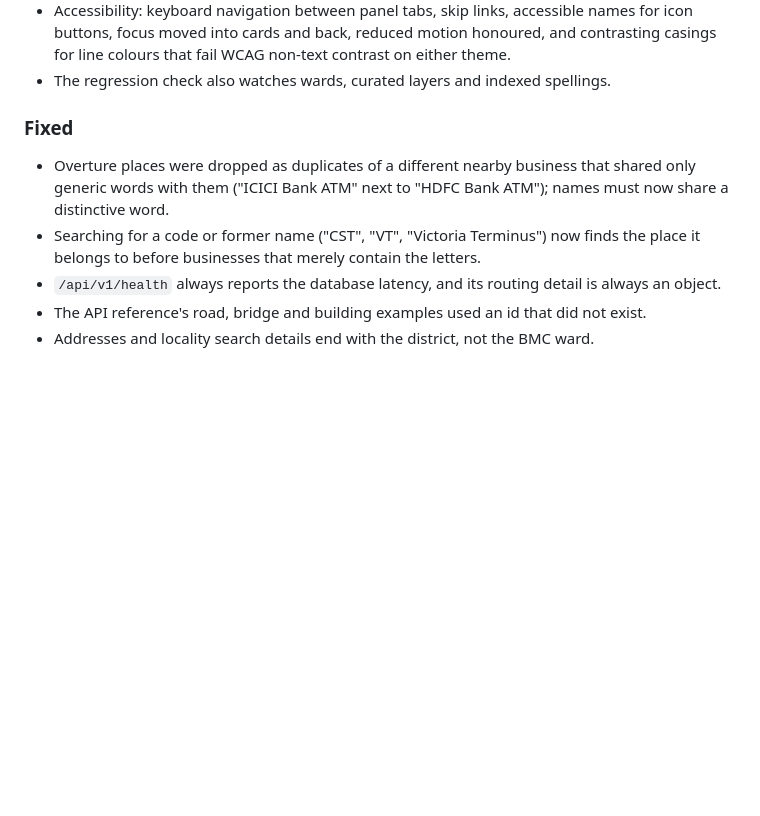
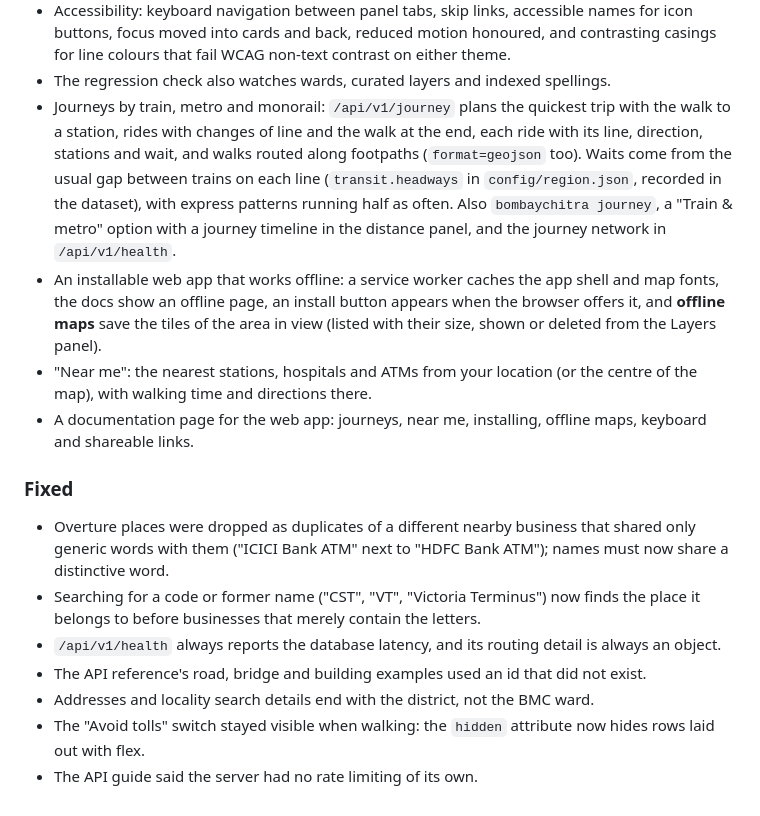
Before and after one commit to AmmaarBakshi/BombayChitra, a Markdown page: CHANGELOG.md, the part around the change. GitHub-like rendering; blank space fills up the shorter version.

Commit message:
docs(changelog): journeys, the offline app and near me

```diff
--- a/CHANGELOG.md
+++ b/CHANGELOG.md
@@ -76,6 +76,18 @@ project uses [Semantic Versioning](https://semver.org/).
   into cards and back, reduced motion honoured, and contrasting casings for line colours that fail WCAG non-text
   contrast on either theme.
 - The regression check also watches wards, curated layers and indexed spellings.
+- Journeys by train, metro and monorail: `/api/v1/journey` plans the quickest trip with the walk to a station, rides
+  with changes of line and the walk at the end, each ride with its line, direction, stations and wait, and walks
+  routed along footpaths (`format=geojson` too). Waits come from the usual gap between trains on each line
+  (`transit.headways` in `config/region.json`, recorded in the dataset), with express patterns running half as often.
+  Also `bombaychitra journey`, a "Train & metro" option with a journey timeline in the distance panel, and the
+  journey network in `/api/v1/health`.
+- An installable web app that works offline: a service worker caches the app shell and map fonts, the docs show an
+  offline page, an install button appears when the browser offers it, and **offline maps** save the tiles of the area
+  in view (listed with their size, shown or deleted from the Layers panel).
+- "Near me": the nearest stations, hospitals and ATMs from your location (or the centre of the map), with walking
+  time and directions there.
+- A documentation page for the web app: journeys, near me, installing, offline maps, keyboard and shareable links.
 
 ### Fixed
 
@@ -86,3 +98,5 @@ project uses [Semantic Versioning](https://semver.org/).
 - `/api/v1/health` always reports the database latency, and its routing detail is always an object.
 - The API reference's road, bridge and building examples used an id that did not exist.
 - Addresses and locality search details end with the district, not the BMC ward.
+- The "Avoid tolls" switch stayed visible when walking: the `hidden` attribute now hides rows laid out with flex.
+- The API guide said the server had no rate limiting of its own.
```
